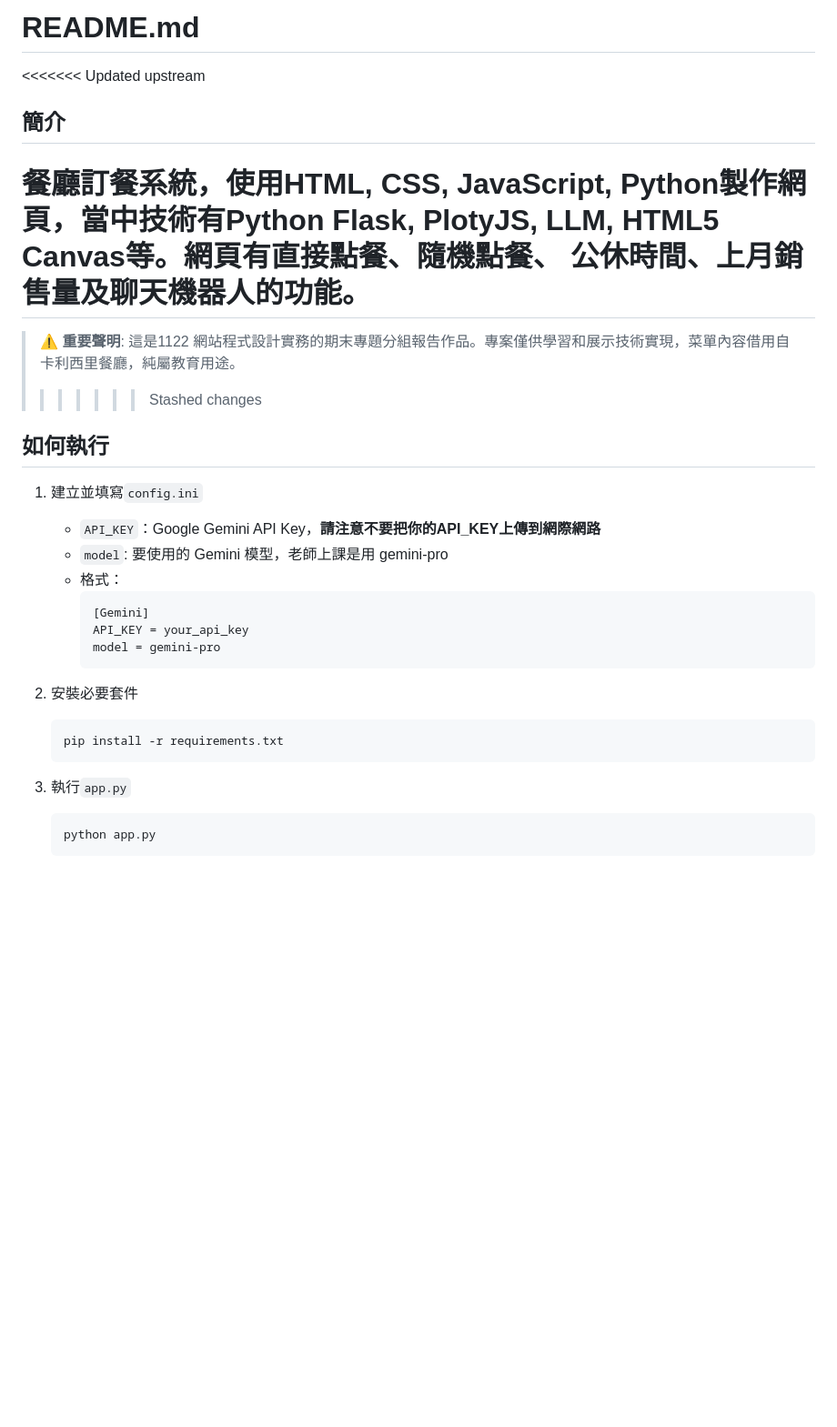
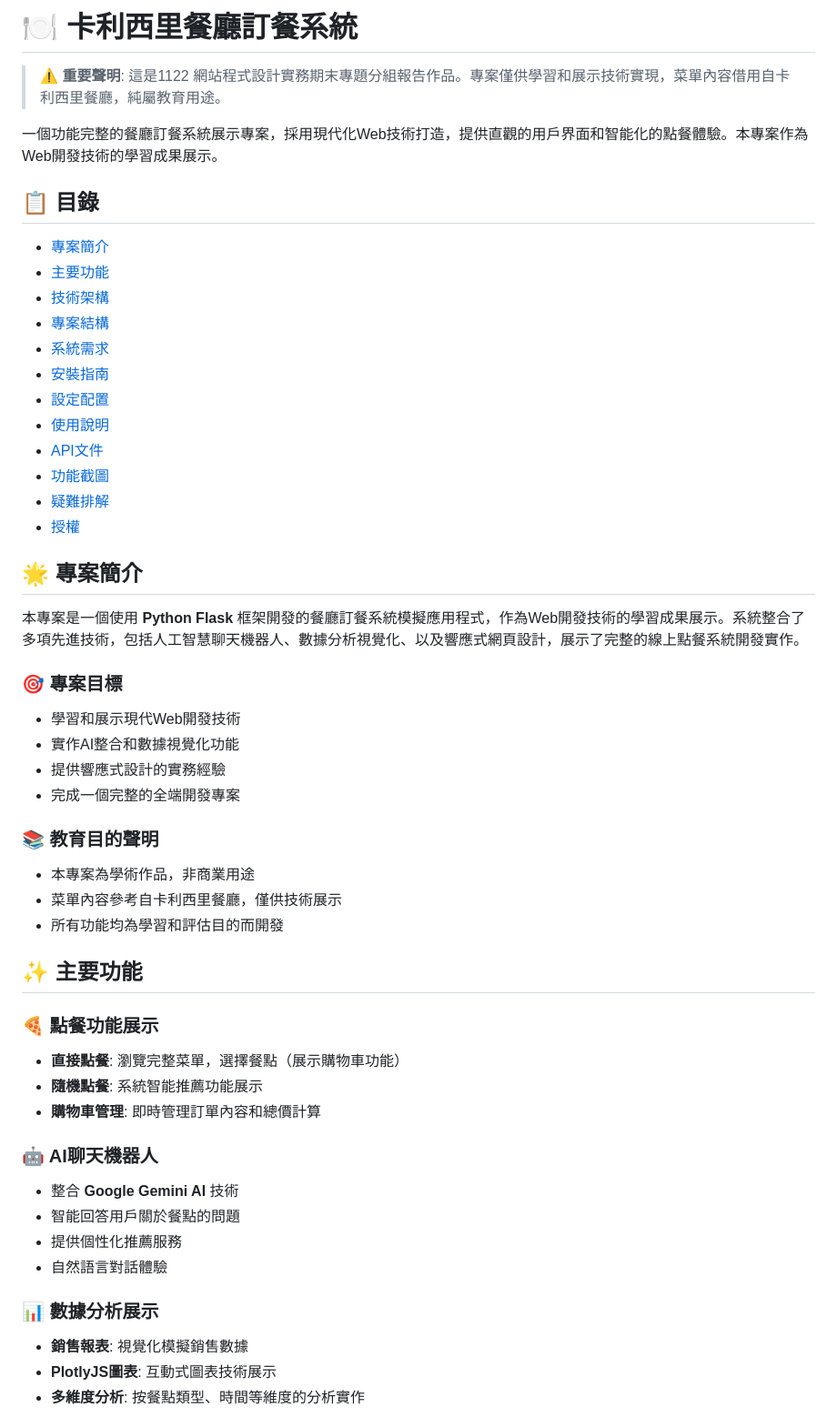
Before and after one commit to tszngaiyip/1122_Web_Final, a Markdown page: README.md, the part around one of its changes. Shown at 91% size. Rendered like a GitHub page; blank space fills up the shorter version.

Commit message:
更新 README.md，重新整理專案簡介、目錄、安裝指南及系統需求，增強內容清晰度與可讀性

````diff
--- a/README.md
+++ b/README.md
@@ -1,28 +1,54 @@
-# README.md
+# 🍽️ 卡利西里餐廳訂餐系統
 
-<<<<<<< Updated upstream
-## 簡介
-餐廳訂餐系統，使用HTML, CSS, JavaScript, Python製作網頁，當中技術有Python Flask, PlotyJS, LLM, HTML5 Canvas等。網頁有直接點餐、隨機點餐、 公休時間、上月銷售量及聊天機器人的功能。
-=======
-> ⚠️ **重要聲明**: 這是1122 網站程式設計實務的期末專題分組報告作品。專案僅供學習和展示技術實現，菜單內容借用自卡利西里餐廳，純屬教育用途。
->>>>>>> Stashed changes
+> ⚠️ **重要聲明**: 這是1122 網站程式設計實務期末專題分組報告作品。專案僅供學習和展示技術實現，菜單內容借用自卡利西里餐廳，純屬教育用途。
 
-## 如何執行
-1. 建立並填寫`config.ini`
-   - `API_KEY`：Google Gemini API Key，**請注意不要把你的API_KEY上傳到網際網路**
-   - `model`: 要使用的 Gemini 模型，老師上課是用 gemini-pro
-   - 格式：
-     ```ini
-     [Gemini]
-     API_KEY = your_api_key
-     model = gemini-pro
-     ```
+一個功能完整的餐廳訂餐系統展示專案，採用現代化Web技術打造，提供直觀的用戶界面和智能化的點餐體驗。本專案作為Web開發技術的學習成果展示。
 
-2. 安裝必要套件
-    ```bash
-    pip install -r requirements.txt
-    ```
-3. 執行`app.py`
-    ```bash
-    python app.py
-    ```
+## 📋 目錄
+
+- [專案簡介](#專案簡介)
+- [主要功能](#主要功能)
+- [技術架構](#技術架構)
+- [專案結構](#專案結構)
+- [系統需求](#系統需求)
+- [安裝指南](#安裝指南)
+- [設定配置](#設定配置)
+- [使用說明](#使用說明)
+- [API文件](#api文件)
+- [功能截圖](#功能截圖)
+- [疑難排解](#疑難排解)
+- [授權](#授權)
+
+## 🌟 專案簡介
+
+本專案是一個使用 **Python Flask** 框架開發的餐廳訂餐系統模擬應用程式，作為Web開發技術的學習成果展示。系統整合了多項先進技術，包括人工智慧聊天機器人、數據分析視覺化、以及響應式網頁設計，展示了完整的線上點餐系統開發實作。
+
+### 🎯 專案目標
+- 學習和展示現代Web開發技術
+- 實作AI整合和數據視覺化功能
+- 提供響應式設計的實務經驗
+- 完成一個完整的全端開發專案
+
+### 📚 教育目的聲明
+- 本專案為學術作品，非商業用途
+- 菜單內容參考自卡利西里餐廳，僅供技術展示
+- 所有功能均為學習和評估目的而開發
+
+## ✨ 主要功能
+
+### 🍕 點餐功能展示
+- **直接點餐**: 瀏覽完整菜單，選擇餐點（展示購物車功能）
+- **隨機點餐**: 系統智能推薦功能展示
+- **購物車管理**: 即時管理訂單內容和總價計算
+
+### 🤖 AI聊天機器人
+- 整合 **Google Gemini AI** 技術
+- 智能回答用戶關於餐點的問題
+- 提供個性化推薦服務
+- 自然語言對話體驗
+
+### 📊 數據分析展示
+- **銷售報表**: 視覺化模擬銷售數據
+- **PlotlyJS圖表**: 互動式圖表技術展示
+- **多維度分析**: 按餐點類型、時間等維度的分析實作
+
````
Also changed, not shown: other parts of README.md (+112 -0 lines).
